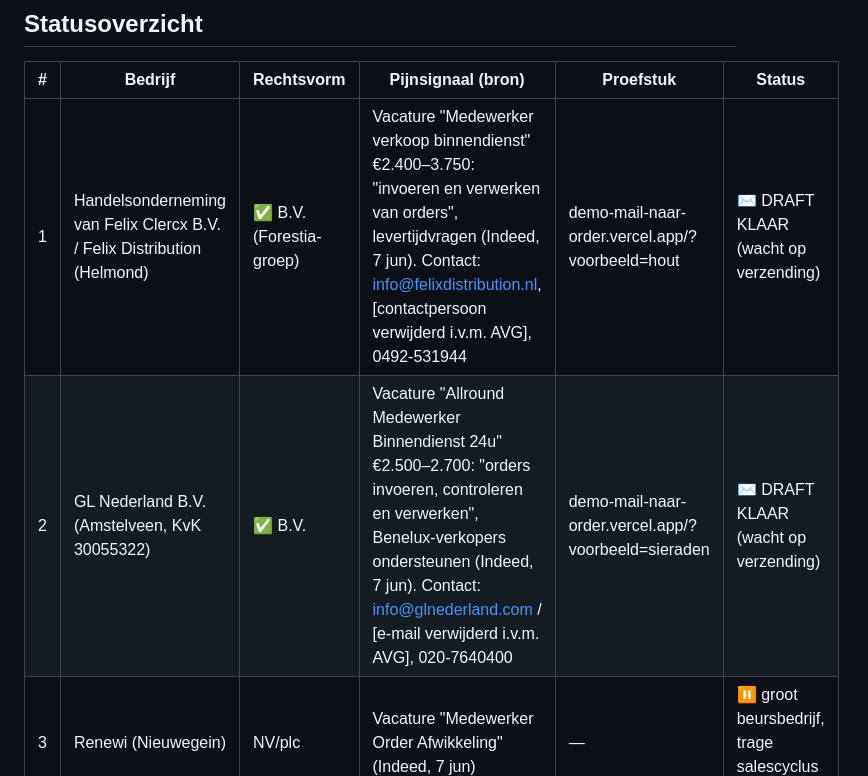
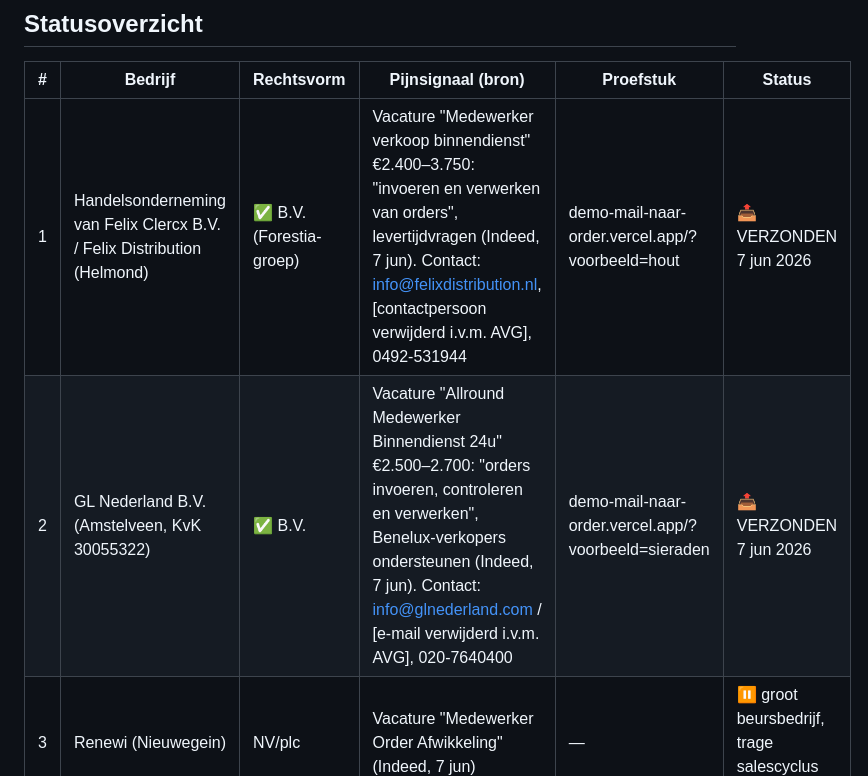
Before and after one commit to DarthSander/experiment, a Markdown page: outreach/prospects.md, the part around the change. Drawn GitHub-style.

Commit message:
Eerste 2 koude mails verzonden (Felix Distribution, GL Nederland)
Co-Authored-By: Claude Opus 4.8 <noreply@anthropic.com>

```diff
--- a/outreach/prospects.md
+++ b/outreach/prospects.md
@@ -26,8 +26,8 @@
 
 | # | Bedrijf | Rechtsvorm | Pijnsignaal (bron) | Proefstuk | Status |
 |---|---------|-----------|--------------------|-----------|--------|
-| 1 | Handelsonderneming van Felix Clercx B.V. / Felix Distribution (Helmond) | ✅ B.V. (Forestia-groep) | Vacature "Medewerker verkoop binnendienst" €2.400–3.750: "invoeren en verwerken van orders", levertijdvragen (Indeed, 7 jun). Contact: info@felixdistribution.nl, [contactpersoon verwijderd i.v.m. AVG], 0492-531944 | demo-mail-naar-order.vercel.app/?voorbeeld=hout | ✉️ DRAFT KLAAR (wacht op verzending) |
-| 2 | GL Nederland B.V. (Amstelveen, KvK 30055322) | ✅ B.V. | Vacature "Allround Medewerker Binnendienst 24u" €2.500–2.700: "orders invoeren, controleren en verwerken", Benelux-verkopers ondersteunen (Indeed, 7 jun). Contact: info@glnederland.com / [e-mail verwijderd i.v.m. AVG], 020-7640400 | demo-mail-naar-order.vercel.app/?voorbeeld=sieraden | ✉️ DRAFT KLAAR (wacht op verzending) |
+| 1 | Handelsonderneming van Felix Clercx B.V. / Felix Distribution (Helmond) | ✅ B.V. (Forestia-groep) | Vacature "Medewerker verkoop binnendienst" €2.400–3.750: "invoeren en verwerken van orders", levertijdvragen (Indeed, 7 jun). Contact: info@felixdistribution.nl, [contactpersoon verwijderd i.v.m. AVG], 0492-531944 | demo-mail-naar-order.vercel.app/?voorbeeld=hout | 📤 VERZONDEN 7 jun 2026 |
+| 2 | GL Nederland B.V. (Amstelveen, KvK 30055322) | ✅ B.V. | Vacature "Allround Medewerker Binnendienst 24u" €2.500–2.700: "orders invoeren, controleren en verwerken", Benelux-verkopers ondersteunen (Indeed, 7 jun). Contact: info@glnederland.com / [e-mail verwijderd i.v.m. AVG], 020-7640400 | demo-mail-naar-order.vercel.app/?voorbeeld=sieraden | 📤 VERZONDEN 7 jun 2026 |
 | 3 | Renewi (Nieuwegein) | NV/plc | Vacature "Medewerker Order Afwikkeling" (Indeed, 7 jun) | — | ⏸️ groot beursbedrijf, trage salescyclus — lage prio |
 
 **Filterles (7 jun):** veel Indeed-resultaten zijn van uitzendbureaus (WerkCentrale, Attract, leukebaan.nl) — dat zijn intermediairs, niet de eindklant. Filteren op directe werkgevers, herkenbaar aan bedrijfsnaam met bv/BV of eigen-merk vacaturepagina. Volgende oogstrondes: per kandidaat vacaturetekst lezen (pijn in 1 zin), rechtsvorm + e-mail van website halen.
```
